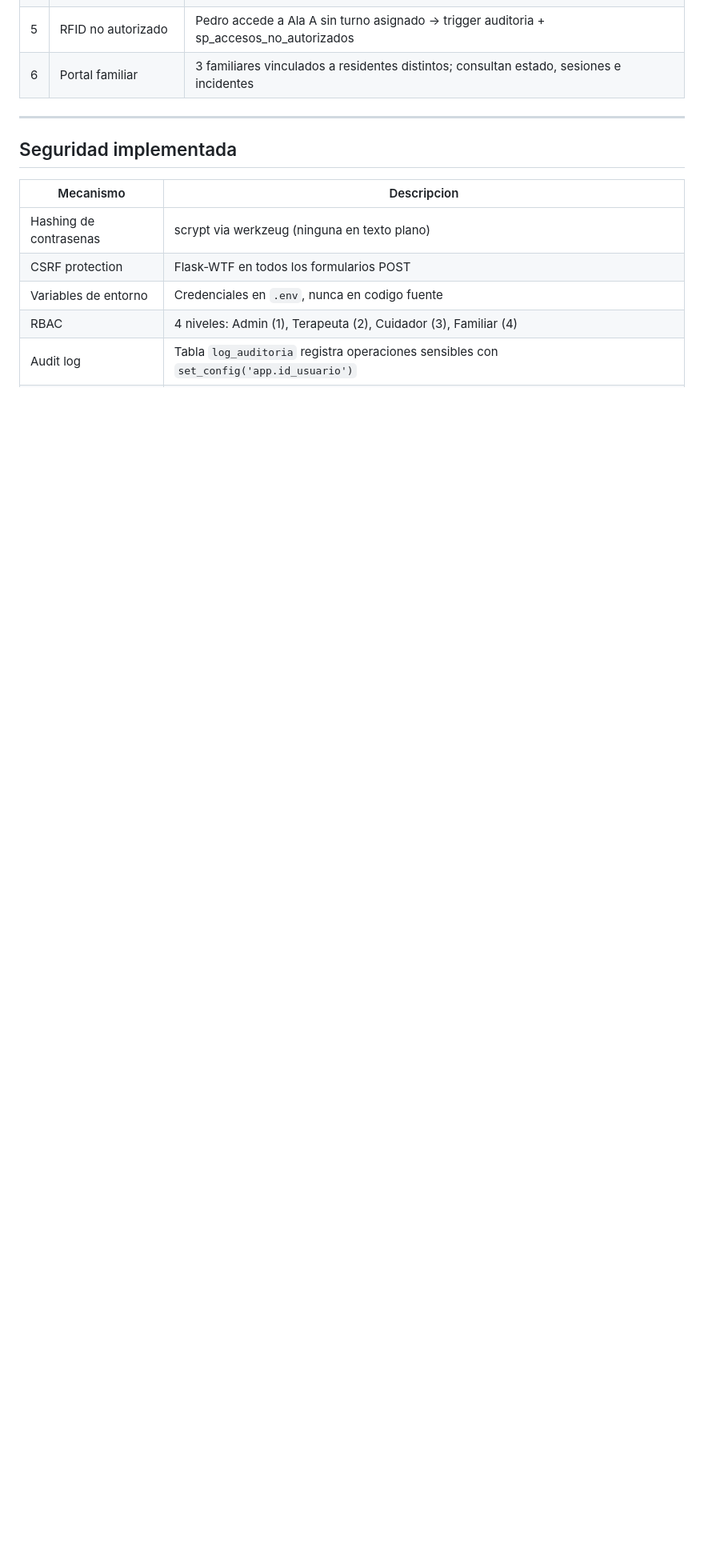
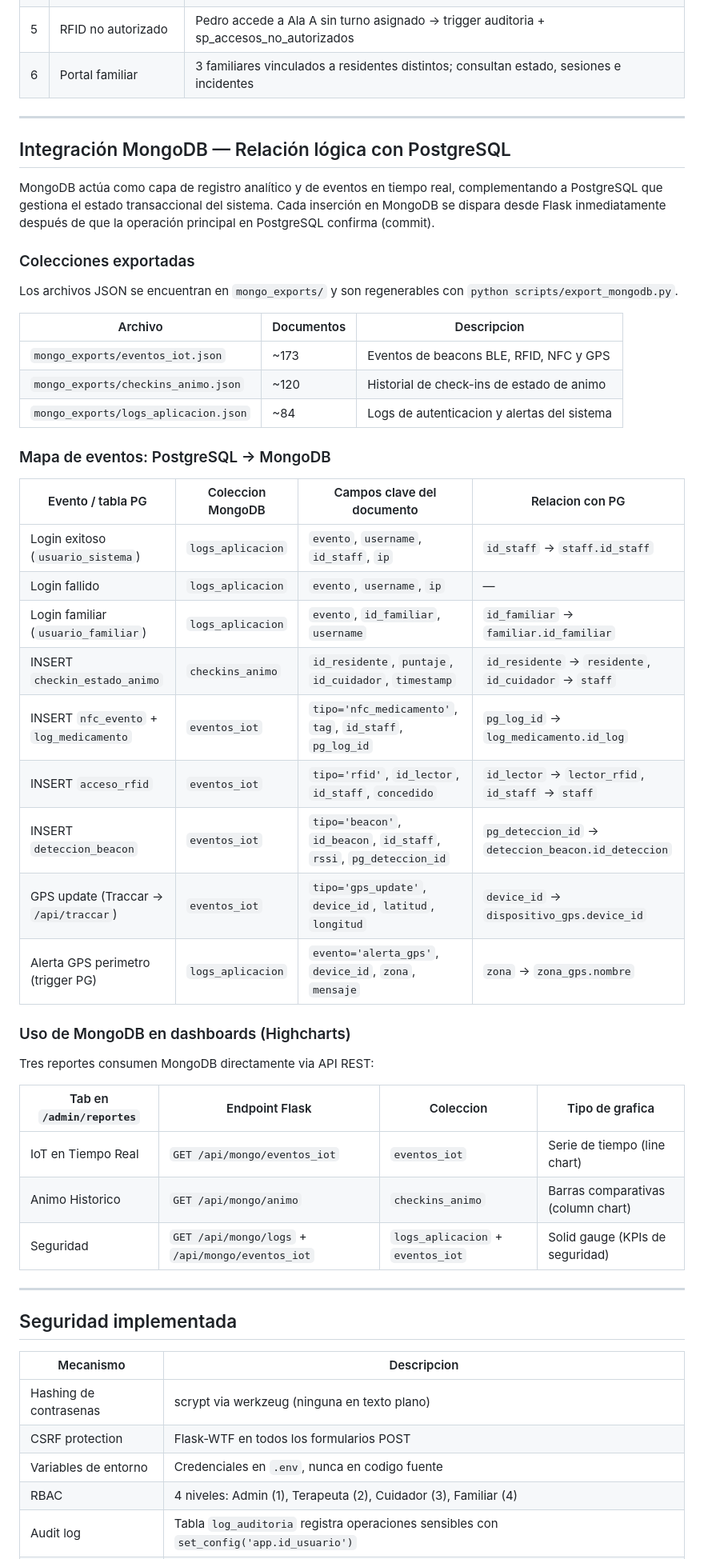
Before and after one commit to wellel-05/ProyectoFinal_BDA, a Markdown page: README.md, the part around the change. Shown at 80% size. Drawn GitHub-style; blank space fills up the shorter version.

Commit message:
docs: sección relación lógica PostgreSQL↔MongoDB en README
Agrega tabla de mapa de eventos PG→MongoDB, descripción de colecciones
exportadas y uso de cada colección en dashboards Highcharts.

Co-Authored-By: Claude Sonnet 4.6 <noreply@anthropic.com>

```diff
--- a/README.md
+++ b/README.md
@@ -311,6 +311,46 @@ Los datos de prueba usan `NOW()` y `CURRENT_DATE` relativos — siempre muestran
 
 ---
 
+## Integración MongoDB — Relación lógica con PostgreSQL
+
+MongoDB actúa como capa de registro analítico y de eventos en tiempo real, complementando a PostgreSQL que gestiona el estado transaccional del sistema. Cada inserción en MongoDB se dispara desde Flask inmediatamente después de que la operación principal en PostgreSQL confirma (commit).
+
+### Colecciones exportadas
+
+Los archivos JSON se encuentran en `mongo_exports/` y son regenerables con `python scripts/export_mongodb.py`.
+
+| Archivo | Documentos | Descripcion |
+|---------|-----------|-------------|
+| `mongo_exports/eventos_iot.json` | ~173 | Eventos de beacons BLE, RFID, NFC y GPS |
+| `mongo_exports/checkins_animo.json` | ~120 | Historial de check-ins de estado de animo |
+| `mongo_exports/logs_aplicacion.json` | ~84 | Logs de autenticacion y alertas del sistema |
+
+### Mapa de eventos: PostgreSQL → MongoDB
+
+| Evento / tabla PG | Coleccion MongoDB | Campos clave del documento | Relacion con PG |
+|-------------------|------------------|---------------------------|-----------------|
+| Login exitoso (`usuario_sistema`) | `logs_aplicacion` | `evento`, `username`, `id_staff`, `ip` | `id_staff` → `staff.id_staff` |
+| Login fallido | `logs_aplicacion` | `evento`, `username`, `ip` | — |
+| Login familiar (`usuario_familiar`) | `logs_aplicacion` | `evento`, `id_familiar`, `username` | `id_familiar` → `familiar.id_familiar` |
+| INSERT `checkin_estado_animo` | `checkins_animo` | `id_residente`, `puntaje`, `id_cuidador`, `timestamp` | `id_residente` → `residente`, `id_cuidador` → `staff` |
+| INSERT `nfc_evento` + `log_medicamento` | `eventos_iot` | `tipo='nfc_medicamento'`, `tag`, `id_staff`, `pg_log_id` | `pg_log_id` → `log_medicamento.id_log` |
+| INSERT `acceso_rfid` | `eventos_iot` | `tipo='rfid'`, `id_lector`, `id_staff`, `concedido` | `id_lector` → `lector_rfid`, `id_staff` → `staff` |
+| INSERT `deteccion_beacon` | `eventos_iot` | `tipo='beacon'`, `id_beacon`, `id_staff`, `rssi`, `pg_deteccion_id` | `pg_deteccion_id` → `deteccion_beacon.id_deteccion` |
+| GPS update (Traccar → `/api/traccar`) | `eventos_iot` | `tipo='gps_update'`, `device_id`, `latitud`, `longitud` | `device_id` → `dispositivo_gps.device_id` |
+| Alerta GPS perimetro (trigger PG) | `logs_aplicacion` | `evento='alerta_gps'`, `device_id`, `zona`, `mensaje` | `zona` → `zona_gps.nombre` |
+
+### Uso de MongoDB en dashboards (Highcharts)
+
+Tres reportes consumen MongoDB directamente via API REST:
+
+| Tab en `/admin/reportes` | Endpoint Flask | Coleccion | Tipo de grafica |
+|--------------------------|---------------|-----------|-----------------|
+| IoT en Tiempo Real | `GET /api/mongo/eventos_iot` | `eventos_iot` | Serie de tiempo (line chart) |
+| Animo Historico | `GET /api/mongo/animo` | `checkins_animo` | Barras comparativas (column chart) |
+| Seguridad | `GET /api/mongo/logs` + `/api/mongo/eventos_iot` | `logs_aplicacion` + `eventos_iot` | Solid gauge (KPIs de seguridad) |
+
+---
+
 ## Seguridad implementada
 
 | Mecanismo | Descripcion |
```
